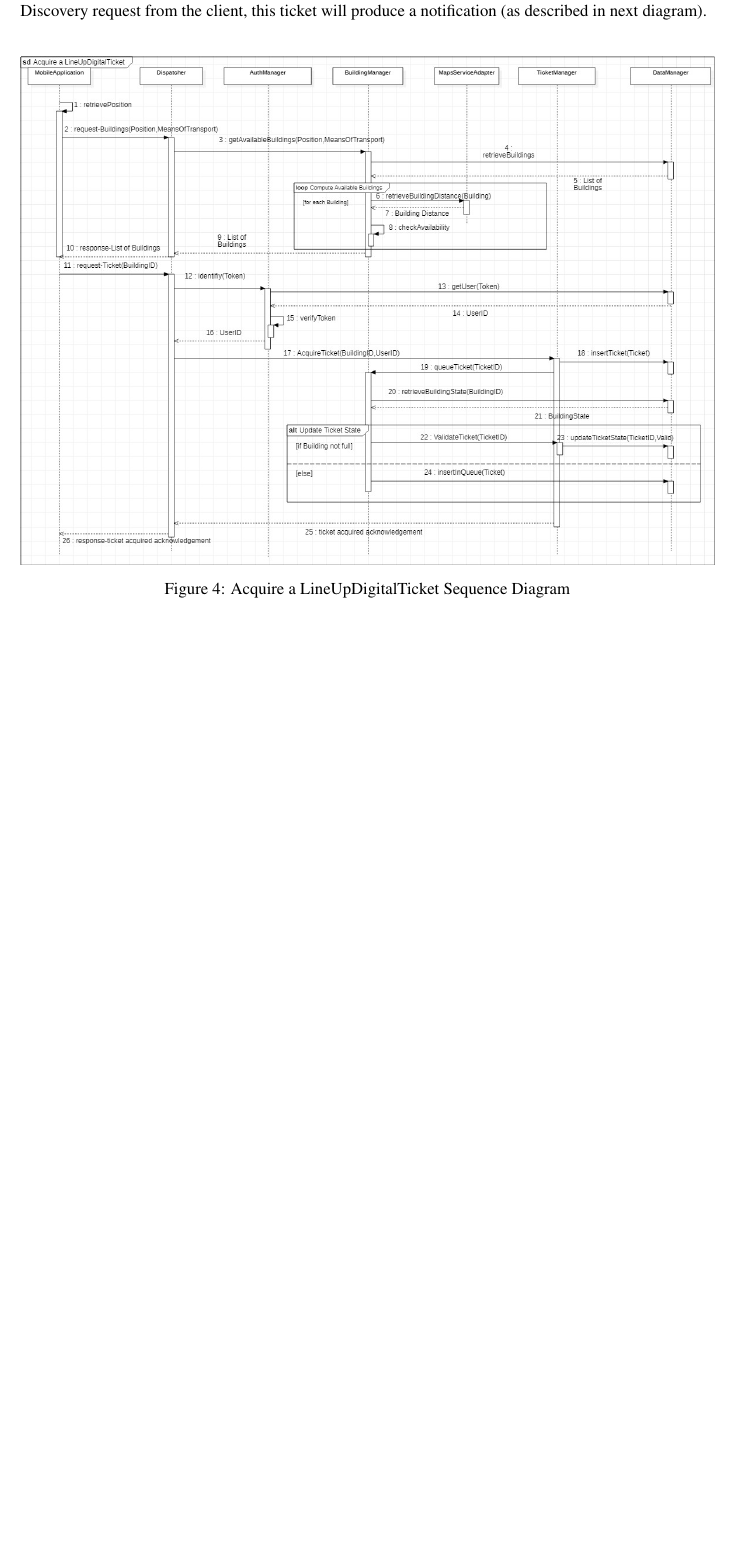
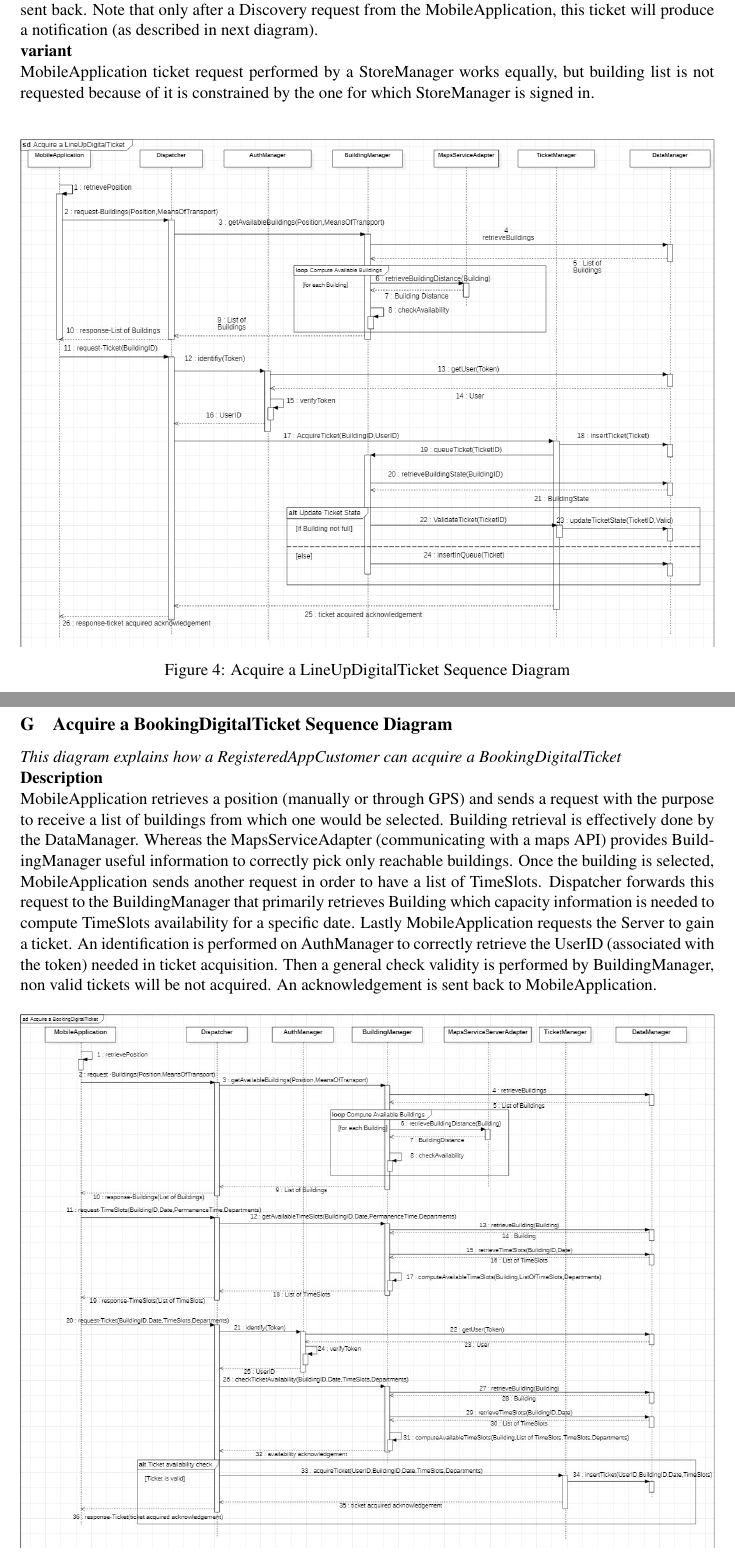
Before and after one commit to FrancescoAttorre/softeng2-attorre-bonenfant-cardigliano, a LaTeX document (CLup_DD/main.tex, which reads CLup_DD/Files/architecturalDesign.tex): part of page 9 of 24 before the commit and two parts of pages 9 and 10 of 26 after it, the two joined at a grey line, cut so that both start at the same text, the shorter picture padded with empty space. Compiled offline with pdfLaTeX; a LaTeX package or settings file that is missing is left out.

Commit message:
sequence diagrams added
Acquire a BookingDigitalTicket Sequence Diagram
Discovery Sequence Diagram

```diff
--- a/CLup_DD/Files/architecturalDesign.tex
+++ b/CLup_DD/Files/architecturalDesign.tex
@@ -80,7 +81,26 @@ Client retrieves its position and sends a request in order to receive a list of
-Once the building is selected, Client sends another request in order to gain a ticket. An identification is performed on AuthManager to correctly retrieve the UserID (associated to the token) needed in ticket acquisition. Afterwards, to complete the process,if the building has at least one void space the ticket state is setted to Valid,else the ticket is inserted in the queue.
-Note that only after a Discovery request from the client, this ticket will produce a notification (as described in next diagram).\\
+MobileApplication retrieves a position (manually or through GPS) and sends a request in order to receive a list of buildings from which one would be selected. Building retrieval is effectively done by the DataManager. Whereas the MapsServiceAdapter (communication with a maps API) provides to BuildingManager useful information to correctly pick only reachable buildings.
+Once the building is selected, MobileApplication sends another request in order to gain a ticket. An identification is performed on AuthManager to correctly retrieve the UserID (associated to the token) needed in ticket acquisition. Afterwards, to complete the process,if the building has at least one void space the ticket state is setted to Valid,else the ticket is inserted in the queue.
+If ticket insertion goes wrong a negative acknowledgment is sent back.
+Note that only after a Discovery request from the MobileApplication, this ticket will produce a notification (as described in next diagram).\\
+\textbf{variant\\}
+MobileApplication ticket request performed by a StoreManager works equally, but building list is not requested because of it is constrained by the one for which StoreManager is signed in. \\
 
 \begin{figure}[H]
  \centering
  \includegraphics[width=\textwidth]{Acquire a LineUpDigitalTicket Sequence Diagram}
  \caption{ Acquire a LineUpDigitalTicket Sequence Diagram}
+ \end{figure}
+
+\newpage
+\subsection{Acquire a BookingDigitalTicket Sequence Diagram}
+\textit{This diagram explains how a RegisteredAppCustomer can acquire a BookingDigitalTicket\\}
+\textbf{Description\\}
+MobileApplication retrieves a position (manually or through GPS) and sends a request with the purpose to receive a list of buildings from which one would be selected.
+Building retrieval is effectively done by the DataManager. Whereas the MapsServiceAdapter (communicating with a maps API) provides BuildingManager useful information to correctly pick only reachable buildings.
+Once the building is selected, MobileApplication sends another request in order to have a list of TimeSlots. Dispatcher forwards this request to the BuildingManager that primarily retrieves Building which capacity information is needed to compute TimeSlots availability for a specific date.
+Lastly MobileApplication requests the Server to gain a ticket. An identification is performed on AuthManager to correctly retrieve the UserID (associated with the token) needed in ticket acquisition. Then a general check validity is performed by BuildingManager, non valid tickets will be not acquired. An acknowledgement is sent back to MobileApplication.
+
+\begin{figure}[H]
+ \centering
+ \includegraphics[width=\textwidth]{Acquire a BookingDigitalTicket Sequence Diagram}
+ \caption{ Acquire a BookingDigitalTicket Sequence Diagram}
```
Also changed, not shown: CLup_DD/Images/Acquire a BookingDigitalTicket Sequence Diagram.jpg (added), CLup_DD/Images/Acquire a LineUpDigitalTicket Sequence Diagram.jpg, CLup_DD/Images/Discovery Sequence Diagram.jpg (added), CLup_DD/Files/architecturalDesign.tex (32 more changed lines), 1 other file.
